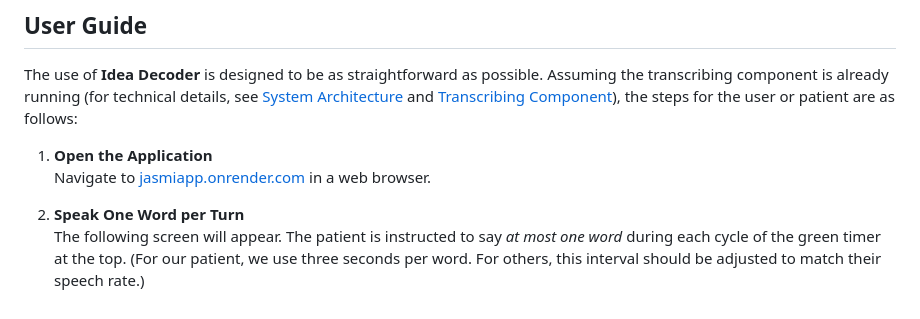
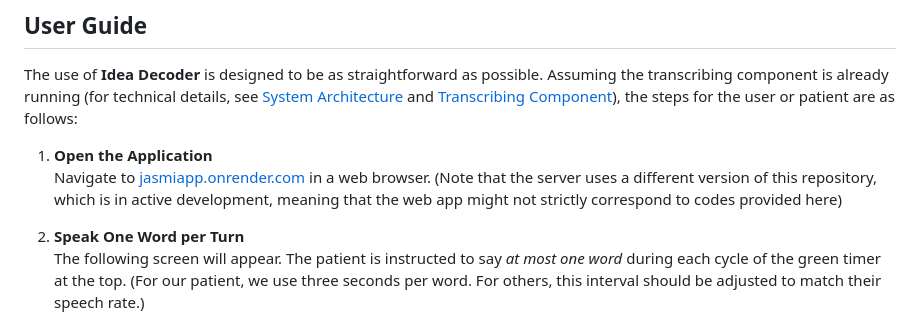
Before and after one commit to Hobit2002/IdeaDecoder, a Markdown page: README.md, the part around the change. GitHub-like rendering.

Commit message:
Comment on the app link in README

```diff
--- a/README.md
+++ b/README.md
@@ -22,7 +22,7 @@ The prototype was developed for a young Czech-speaking girl with a permanent tra
 The use of **Idea Decoder** is designed to be as straightforward as possible. Assuming the transcribing component is already running (for technical details, see [System Architecture](#system-architecture) and [Transcribing Component](#transcribing-component)), the steps for the user or patient are as follows:
 
 1. **Open the Application**
-   Navigate to [jasmiapp.onrender.com](https://jasmiapp.onrender.com) in a web browser.
+   Navigate to [jasmiapp.onrender.com](https://jasmiapp.onrender.com) in a web browser. (Note that the server uses a different version of this repository, which is in active development, meaning that the web app might not strictly correspond to codes provided here)
 
 2. **Speak One Word per Turn**
    The following screen will appear. The patient is instructed to say *at most one word* during each cycle of the green timer at the top. (For our patient, we use three seconds per word. For others, this interval should be adjusted to match their speech rate.)
```
